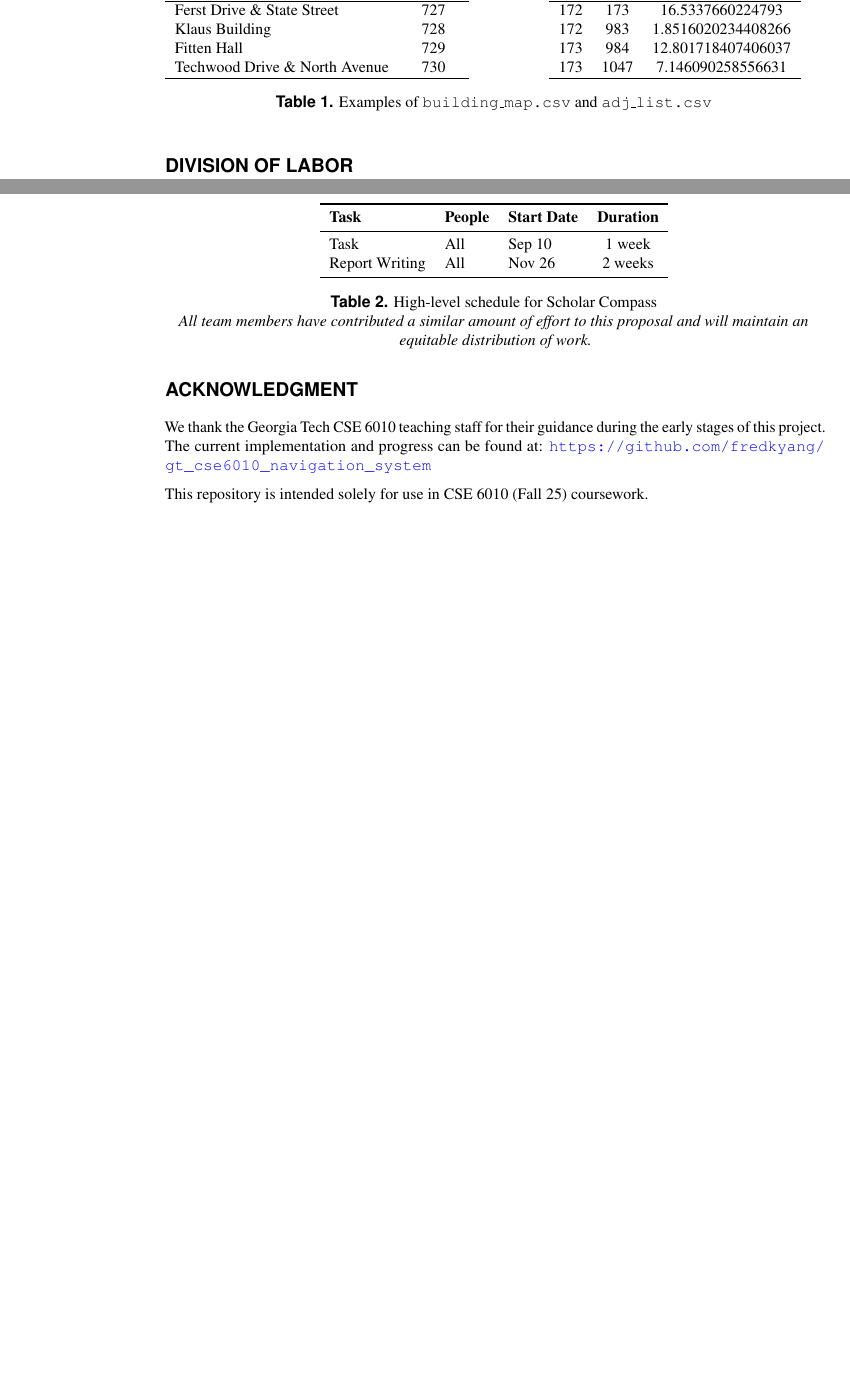
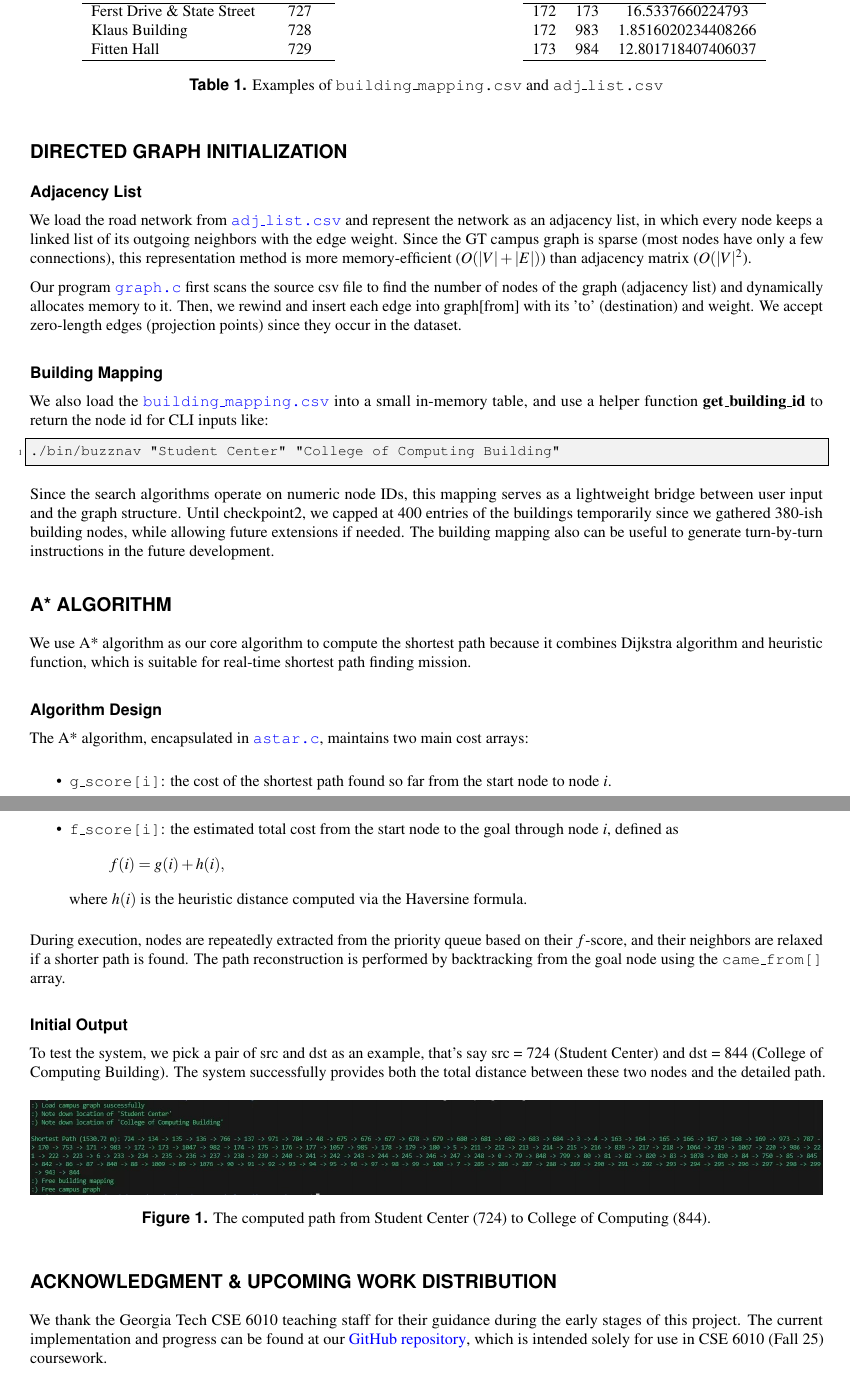
Before and after one commit to fredkyang/cse6010-buzznav, a LaTeX document (docs/checkpoint2/main.tex, which reads docs/checkpoint2/olplainarticle.cls): two parts of pages 1 and 2 of 2, joined at a grey line, cut so that both start at the same text, the shorter picture padded with empty space. Compiled offline with pdfLaTeX.

Commit message:
Updates from Overleaf

```diff
--- a/docs/checkpoint2/main.tex
+++ b/docs/checkpoint2/main.tex
@@ -65,7 +85,7 @@ The file \texttt{adj\_list.csv} stores the adjacency list representation of the
 Ferst Drive \& State Street & 727 \\
 Klaus Building & 728 \\
 Fitten Hall & 729 \\
-Techwood Drive \& North Avenue & 730 \\
+%Techwood Drive \& North Avenue & 730 \\
 \hline
 \end{tabular}
 \end{minipage}
@@ -80,36 +100,56 @@ Techwood Drive \& North Avenue & 730 \\
 172 & 173 & 16.5337660224793 \\
 172 & 983 & 1.8516020234408266 \\
 173 & 984 & 12.801718407406037 \\
-173 & 1047 & 7.146090258556631 \\
+%173 & 1047 & 7.146090258556631 \\
 \hline
 \end{tabular}
 \end{minipage}
-\caption[b]{Examples of \texttt{building\_map.csv} and \texttt{adj\_list.csv}}
+\caption[b]{Examples of \texttt{building\_mapping.csv} and \texttt{adj\_list.csv}}
 \end{table}
+\section*{Directed Graph Initialization}
+\subsection*{Adjacency List}
+We load the road network from \href{https://github.com/fredkyang/cse6010-buzznav/blob/main/data/adj_list.csv}{\texttt{adj\_list.csv}} and represent the network as an adjacency list, in which every node keeps a linked list of its outgoing neighbors with the edge weight. Since the GT campus graph is sparse (most nodes have only a few connections), this representation method is more memory-efficient ($O(|V|+|E|)$) than adjacency matrix ($O(|V|^2$).
+
+Our program \href{https://github.com/fredkyang/cse6010-buzznav/blob/main/src/graph.c}{\texttt{graph.c}} first scans the source csv file to find the number of nodes of the graph (adjacency list) and dynamically allocates memory to it. Then, we rewind and insert each edge into graph[from] with its 'to' (destination) and weight. We accept zero-length edges (projection points) since they occur in the dataset.
+
+\subsection*{Building Mapping}
+We also load the \href{https://github.com/fredkyang/cse6010-buzznav/blob/main/data/building_mapping.csv}{\texttt{building\_mapping.csv}} into a small in-memory table, and use a helper function \textbf{get\_building\_id} to return the node id for CLI inputs like:
+\begin{lstlisting}
+./bin/buzznav "Student Center" "College of Computing Building"
+\end{lstlisting}
+Since the search algorithms operate on numeric node IDs, this mapping serves as a lightweight bridge between user input and the graph structure. Until checkpoint2, we capped at 400 entries of the buildings temporarily since we gathered 380-ish building nodes, while allowing future extensions if needed. The building mapping also can be useful to generate turn-by-turn instructions in the future development.
+
+\section*{A* Algorithm}
+
+We use A* algorithm as our core algorithm to compute the shortest path because it combines Dijkstra algorithm and heuristic function, which is suitable for real-time shortest path finding mission.
+
+\subsection*{Algorithm Design}
+The A* algorithm, encapsulated in \href{https://github.com/fredkyang/cse6010-buzznav/blob/main/src/astar.c}{\texttt{astar.c}}, maintains two main cost arrays:
+\begin{itemize}
+    \item \texttt{g\_score[i]}: the cost of the shortest path found so far from the start node to node $i$.
+    \item \texttt{f\_score[i]}: the estimated total cost from the start node to the goal through node $i$, defined as
+    \[
+    f(i) = g(i) + h(i),
+    \]
+    where $h(i)$ is the heuristic distance computed via the Haversine formula.
+\end{itemize}
+
+During execution, nodes are repeatedly extracted from the priority queue based on their $f$-score, and their neighbors are relaxed if a shorter path is found. The path reconstruction is performed by backtracking from the goal node using the \texttt{came\_from[]} array.
+
+\subsection*{Initial Output}
+To test the system, we pick a pair of src and dst as an example, that's say src = 724 (Student Center) and dst = 844 (College of Computing Building). The system successfully provides both the total distance between these two nodes and the detailed path.
 
 
-\section*{Division of labor}
-\begin{table}[h]
-  \centering
-  \begin{tabular}{l l l c}
-    \toprule
-    \textbf{Task} & \textbf{People} & \textbf{Start Date} & \textbf{Duration} \\
-    \midrule
-    Task & All & Sep 10 & 1 week \\
-    Report Writing & All & Nov 26 & 2 weeks \\
-    \bottomrule
-  \end{tabular}
-  \caption{High-level schedule for Scholar Compass}
-  \label{tab:schedule}
-  \vspace{0ex}
-  \noindent\textit{All team members have contributed a similar amount of effort to this proposal and will maintain an equitable distribution of work.}
-\end{table}
+\begin{figure}[h]
+\centering
+\includegraphics[width=1.0\textwidth]{initialResult.jpg}
+\caption{The computed path from Student Center (724) to College of Computing (844).}
+\end{figure}
+
 % Last Page
-\newpage
-\section*{Acknowledgment}
+
+\section*{Acknowledgment \& Upcoming Work Distribution}
 
 We thank the Georgia Tech CSE 6010 teaching staff for their guidance during the early stages of this project.
-The current implementation and progress can be found at:
-\url{https://github.com/fredkyang/gt_cse6010_navigation_system}
+The current implementation and progress can be found at our \href{https://github.com/fredkyang/cse6010-buzznav}{GitHub repository}, which is intended solely for use in CSE 6010 (Fall 25) coursework.
 
-This repository is intended solely for use in CSE 6010 (Fall 25) coursework.
@@ -118,4 +183,4 @@ About AI: literature review is summarized by AI.
-\bibliographystyle{unsrt}
-\bibliography{references}
+%\bibliographystyle{unsrt}
+%\bibliography{references}
 
 \end{document}
--- a/docs/checkpoint2/olplainarticle.cls
+++ b/docs/checkpoint2/olplainarticle.cls
@@ -29,10 +29,10 @@
 \RequirePackage{graphicx,xcolor}
 \RequirePackage{booktabs}
 
-\RequirePackage[left=5cm,%
+\RequirePackage[left=2cm,%
                 right=2cm,%
-                top=2.25cm,%
-                bottom=2.25cm,%
+                top=2cm,%
+                bottom=2cm,%
                 headheight=12pt,%
                 letterpaper]{geometry}%
 
```
Also changed, not shown: docs/checkpoint2/initialResult.jpg (added), docs/checkpoint2/main.tex (99 more changed lines).
